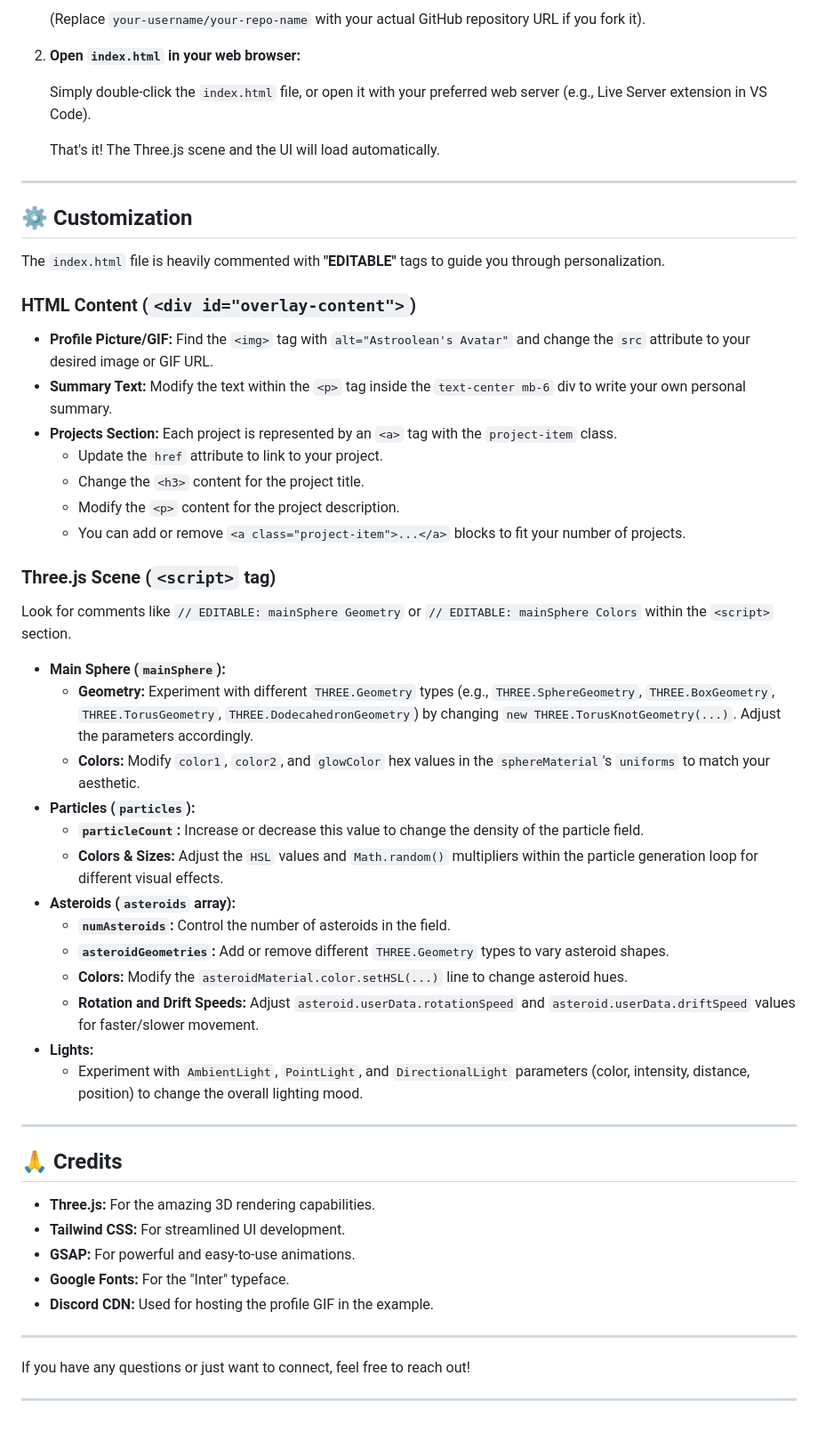
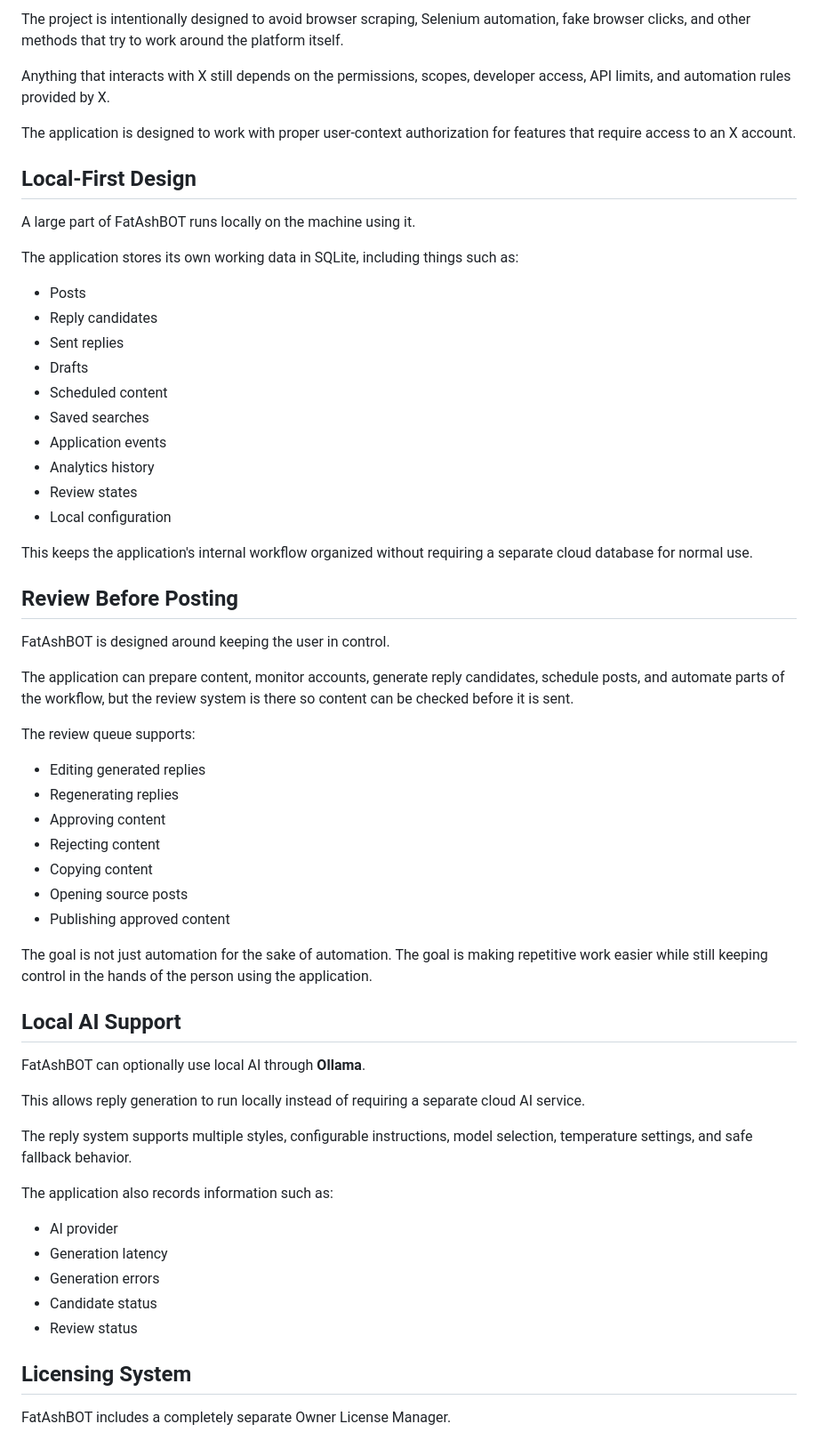
Before and after one commit to Astroolean/astroolean.github.io, a Markdown page: README.md, the part around one of its changes. Shown at 89% size. Rendered like a GitHub page.

```diff
--- a/README.md
+++ b/README.md
@@ -57,61 +68,64 @@ This project is incredibly easy to get up and running!
 
-    (Replace `your-username/your-repo-name` with your actual GitHub repository URL if you fork it).
+The project is intentionally designed to avoid browser scraping, Selenium automation, fake browser clicks, and other methods that try to work around the platform itself.
 
-2.  **Open `index.html` in your web browser:**
+Anything that interacts with X still depends on the permissions, scopes, developer access, API limits, and automation rules provided by X.
 
-    Simply double-click the `index.html` file, or open it with your preferred web server (e.g., Live Server extension in VS Code).
+The application is designed to work with proper user-context authorization for features that require access to an X account.
 
-    That's it! The Three.js scene and the UI will load automatically.
+## Local-First Design
 
----
+A large part of FatAshBOT runs locally on the machine using it.
 
-## ⚙️ Customization
+The application stores its own working data in SQLite, including things such as:
 
-The `index.html` file is heavily commented with **"EDITABLE"** tags to guide you through personalization.
+- Posts
+- Reply candidates
+- Sent replies
+- Drafts
+- Scheduled content
+- Saved searches
+- Application events
+- Analytics history
+- Review states
+- Local configuration
 
-### HTML Content (`<div id="overlay-content">`)
+This keeps the application's internal workflow organized without requiring a separate cloud database for normal use.
 
-* **Profile Picture/GIF:**
-    Find the `<img>` tag with `alt="Astroolean's Avatar"` and change the `src` attribute to your desired image or GIF URL.
-* **Summary Text:**
-    Modify the text within the `<p>` tag inside the `text-center mb-6` div to write your own personal summary.
-* **Projects Section:**
-    Each project is represented by an `<a>` tag with the `project-item` class.
-    * Update the `href` attribute to link to your project.
-    * Change the `<h3>` content for the project title.
-    * Modify the `<p>` content for the project description.
-    * You can add or remove `<a class="project-item">...</a>` blocks to fit your number of projects.
+## Review Before Posting
 
-### Three.js Scene (`<script>` tag)
+FatAshBOT is designed around keeping the user in control.
 
-Look for comments like `// EDITABLE: mainSphere Geometry` or `// EDITABLE: mainSphere Colors` within the `<script>` section.
+The application can prepare content, monitor accounts, generate reply candidates, schedule posts, and automate parts of the workflow, but the review system is there so content can be checked before it is sent.
 
-* **Main Sphere (`mainSphere`):**
-    * **Geometry:** Experiment with different `THREE.Geometry` types (e.g., `THREE.SphereGeometry`, `THREE.BoxGeometry`, `THREE.TorusGeometry`, `THREE.DodecahedronGeometry`) by changing `new THREE.TorusKnotGeometry(...)`. Adjust the parameters accordingly.
-    * **Colors:** Modify `color1`, `color2`, and `glowColor` hex values in the `sphereMaterial`'s `uniforms` to match your aesthetic.
-* **Particles (`particles`):**
-    * **`particleCount`:** Increase or decrease this value to change the density of the particle field.
-    * **Colors & Sizes:** Adjust the `HSL` values and `Math.random()` multipliers within the particle generation loop for different visual effects.
-* **Asteroids (`asteroids` array):**
-    * **`numAsteroids`:** Control the number of asteroids in the field.
-    * **`asteroidGeometries`:** Add or remove different `THREE.Geometry` types to vary asteroid shapes.
-    * **Colors:** Modify the `asteroidMaterial.color.setHSL(...)` line to change asteroid hues.
-    * **Rotation and Drift Speeds:** Adjust `asteroid.userData.rotationSpeed` and `asteroid.userData.driftSpeed` values for faster/slower movement.
-* **Lights:**
-    * Experiment with `AmbientLight`, `PointLight`, and `DirectionalLight` parameters (color, intensity, distance, position) to change the overall lighting mood.
+The review queue supports:
 
----
+- Editing generated replies
+- Regenerating replies
+- Approving content
+- Rejecting content
+- Copying content
+- Opening source posts
+- Publishing approved content
 
-## 🙏 Credits
+The goal is not just automation for the sake of automation. The goal is making repetitive work easier while still keeping control in the hands of the person using the application.
 
-* **Three.js:** For the amazing 3D rendering capabilities.
-* **Tailwind CSS:** For streamlined UI development.
-* **GSAP:** For powerful and easy-to-use animations.
-* **Google Fonts:** For the "Inter" typeface.
-* **Discord CDN:** Used for hosting the profile GIF in the example.
+## Local AI Support
 
----
+FatAshBOT can optionally use local AI through **Ollama**.
 
-If you have any questions or just want to connect, feel free to reach out!
+This allows reply generation to run locally instead of requiring a separate cloud AI service.
 
----
+The reply system supports multiple styles, configurable instructions, model selection, temperature settings, and safe fallback behavior.
+
+The application also records information such as:
+
+- AI provider
+- Generation latency
+- Generation errors
+- Candidate status
+- Review status
+
+## Licensing System
+
+FatAshBOT includes a completely separate Owner License Manager.
+
```
Also changed, not shown: other parts of README.md (+156 -40 lines).
